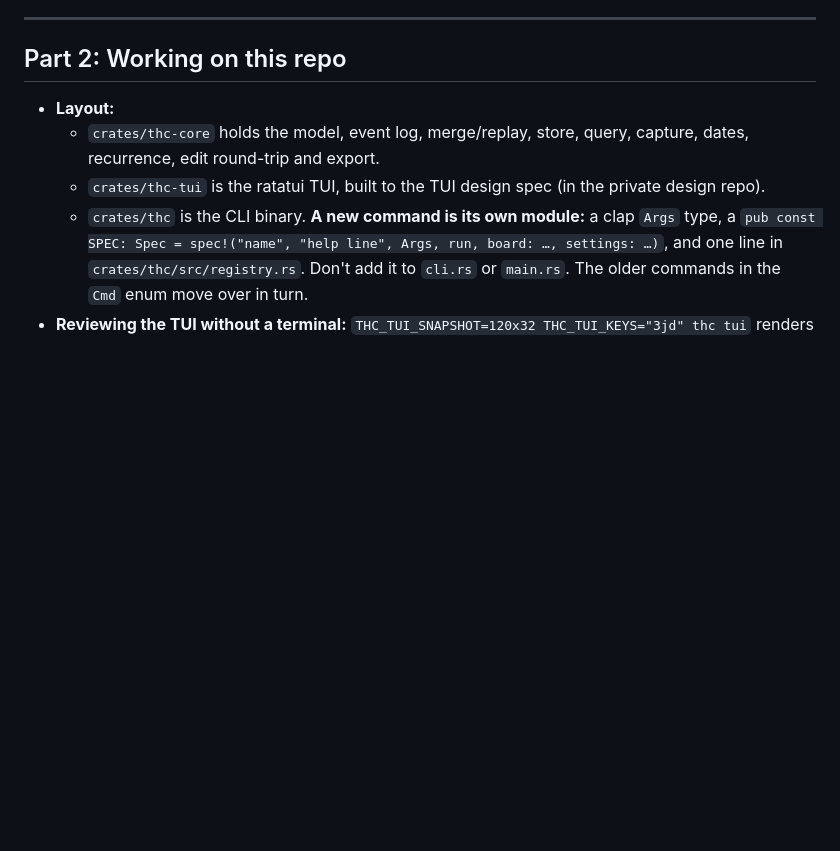
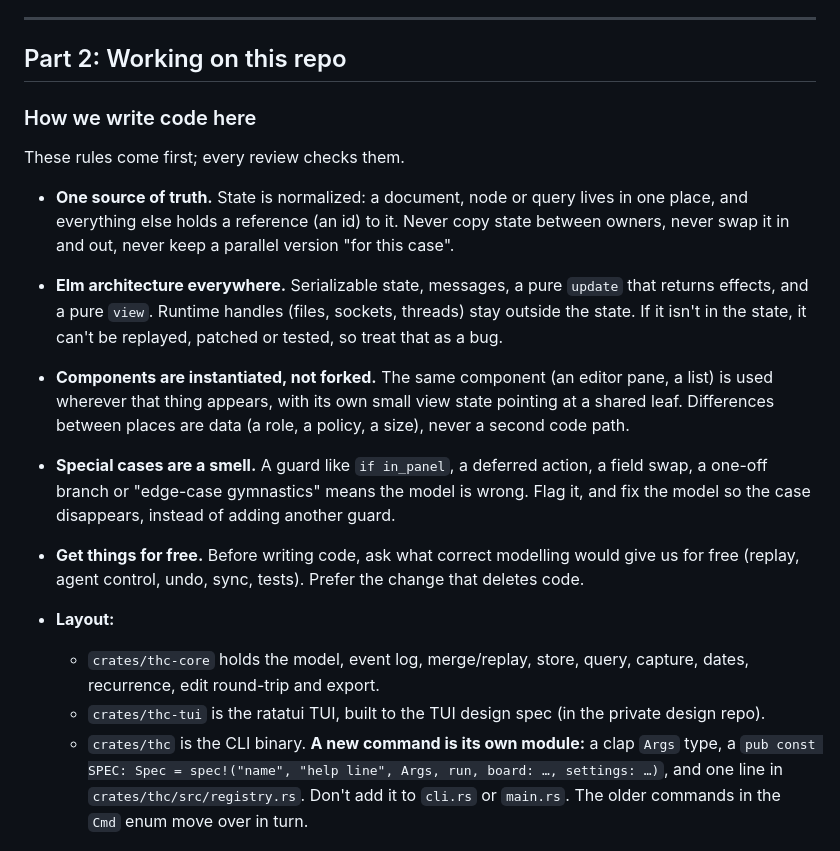
Before and after one commit to brancusi/thought-control, a Markdown page: AGENTS.md, the part around the change. GitHub-like rendering; blank space fills up the shorter version.

Commit message:
AGENTS.md: how we write code here (one source of truth, Elm everywhere, instantiate not fork, special cases are a smell)
Co-Authored-By: Claude Opus 5.5 <noreply@anthropic.com>

```diff
--- a/AGENTS.md
+++ b/AGENTS.md
@@ -316,6 +316,25 @@ focus or close or unpin a pinned panel (exit 6).
 
 ## Part 2: Working on this repo
 
+### How we write code here
+
+These rules come first; every review checks them.
+
+- **One source of truth.** State is normalized: a document, node or query lives in one place,
+  and everything else holds a reference (an id) to it. Never copy state between owners, never
+  swap it in and out, never keep a parallel version "for this case".
+- **Elm architecture everywhere.** Serializable state, messages, a pure `update` that returns
+  effects, and a pure `view`. Runtime handles (files, sockets, threads) stay outside the state.
+  If it isn't in the state, it can't be replayed, patched or tested, so treat that as a bug.
+- **Components are instantiated, not forked.** The same component (an editor pane, a list) is
+  used wherever that thing appears, with its own small view state pointing at a shared leaf.
+  Differences between places are data (a role, a policy, a size), never a second code path.
+- **Special cases are a smell.** A guard like `if in_panel`, a deferred action, a field swap, a
+  one-off branch or "edge-case gymnastics" means the model is wrong. Flag it, and fix the model
+  so the case disappears, instead of adding another guard.
+- **Get things for free.** Before writing code, ask what correct modelling would give us for
+  free (replay, agent control, undo, sync, tests). Prefer the change that deletes code.
+
 - **Layout:**
   - `crates/thc-core` holds the model, event log, merge/replay, store, query, capture,
     dates, recurrence, edit round-trip and export.
```
